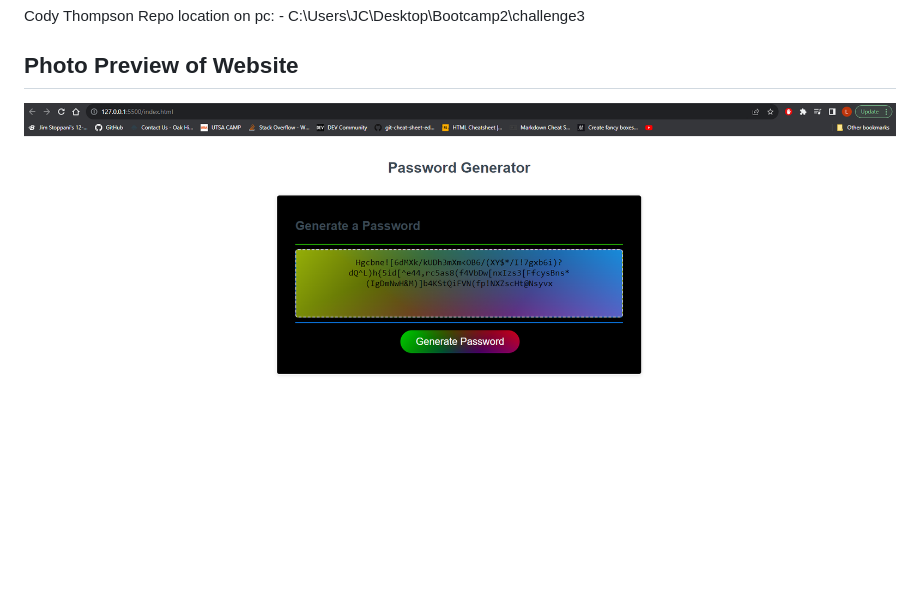
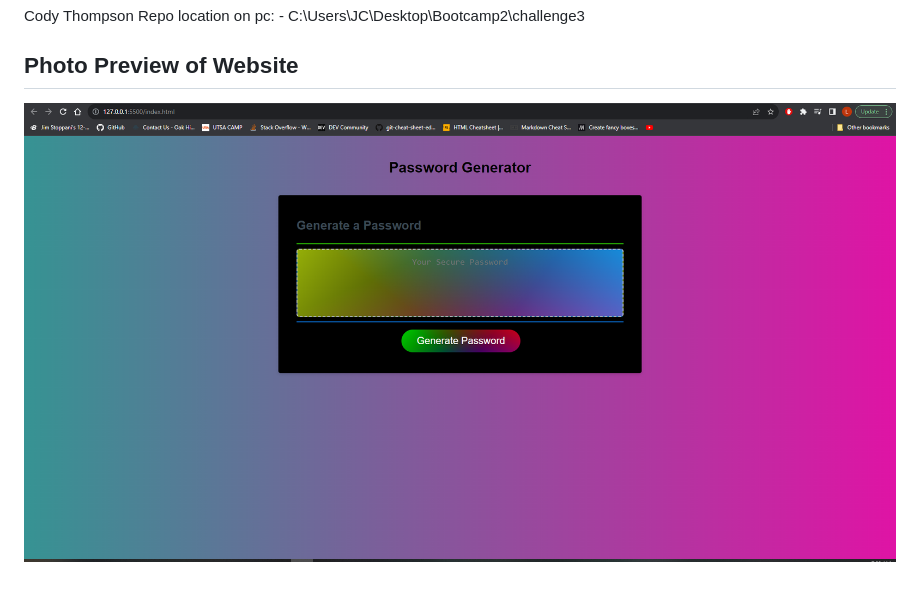
Before and after one commit to codyleight/challenge3-password, a Markdown page: README.md, the part around the change. Rendered like a GitHub page; pictures changed too: image-2.png (deleted), image.png.

```diff
--- a/README.md
+++ b/README.md
@@ -20,4 +20,4 @@ Repo location on pc: - C:\Users\JC\Desktop\Bootcamp2\challenge3
 
 ## Photo Preview of Website
 
-![Alt text](image-2.png)
+![Alt text](image.png)
```
Also changed, not shown: image-1.png (deleted).
